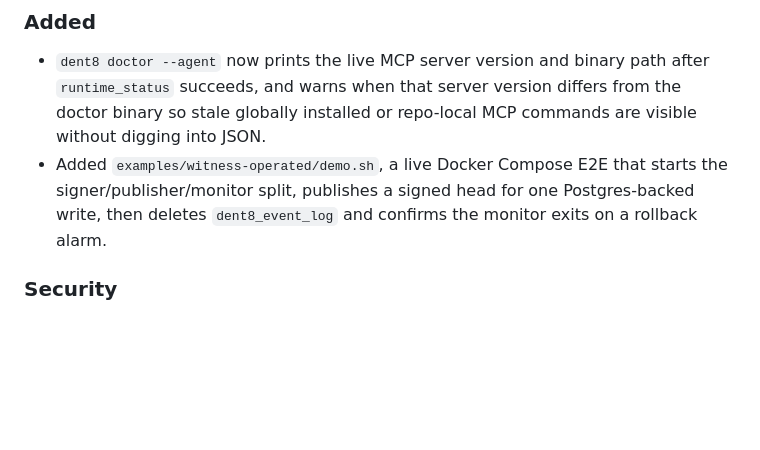
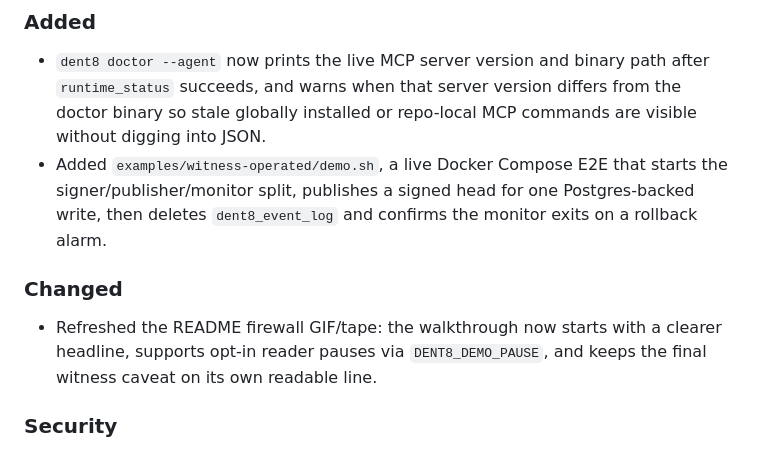
Before and after one commit to xyzzylabs/dent8, a Markdown page: CHANGELOG.md, the part around the change. GitHub-like rendering; blank space fills up the shorter version.

Commit message:
docs: refresh firewall demo gif

```diff
--- a/CHANGELOG.md
+++ b/CHANGELOG.md
@@ -17,6 +17,11 @@ minor versions. See [docs/STATUS.md](docs/STATUS.md) for what is built versus de
 - Added `examples/witness-operated/demo.sh`, a live Docker Compose E2E that starts the
   signer/publisher/monitor split, publishes a signed head for one Postgres-backed write, then
   deletes `dent8_event_log` and confirms the monitor exits on a rollback alarm.
+
+### Changed
+- Refreshed the README firewall GIF/tape: the walkthrough now starts with a clearer headline,
+  supports opt-in reader pauses via `DENT8_DEMO_PAUSE`, and keeps the final witness caveat on
+  its own readable line.
 
 ### Security
 - Hardened the operated-witness compose recipe: the private witness signing key now lives on a
```
Also changed, not shown: demo.gif, 2 other files.
